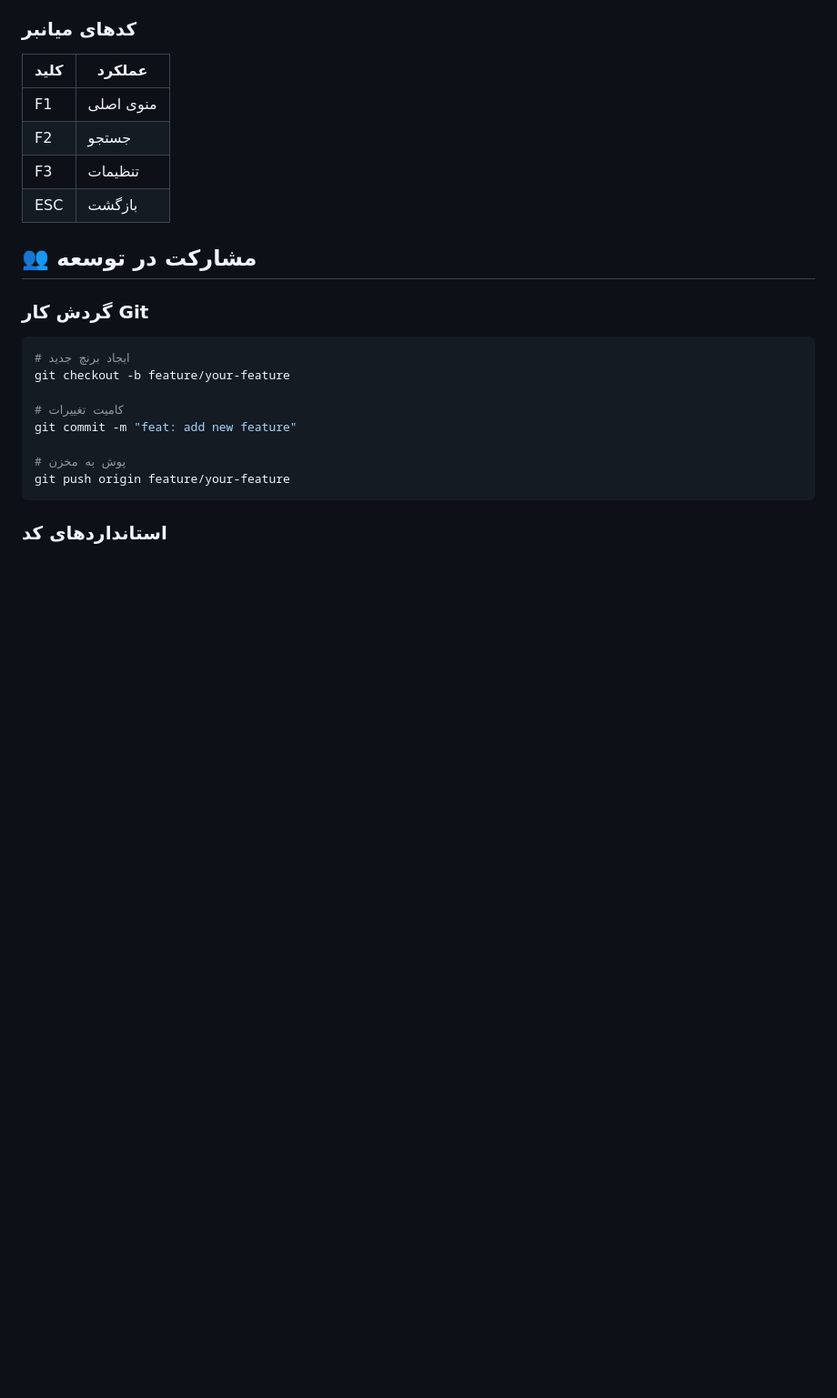
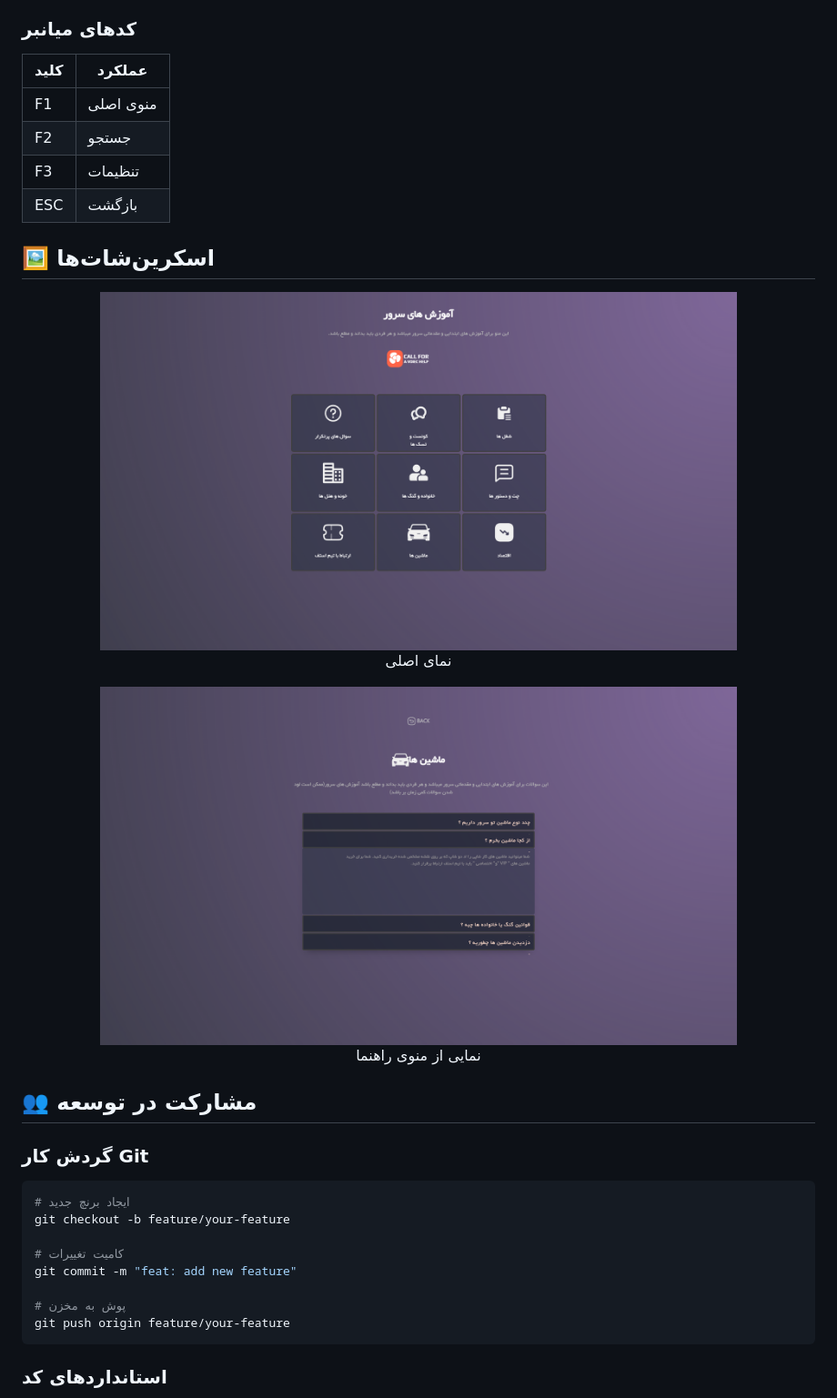
Before and after one commit to Code1616/FIivem-help-menu, a Markdown page: README.md, the part around one of its changes. Shown at 91% size. Drawn GitHub-style; blank space fills up the shorter version.

```diff
--- a/README.md
+++ b/README.md
@@ -76,6 +74,15 @@ yarn build
 | F2 | جستجو |
 | F3 | تنظیمات |
 | ESC | بازگشت |
+
+## 🖼️ اسکرین‌شات‌ها
+<div align="center">
+  <img src="./screenshots/min.png" alt="پیش‌نمایش داشبورد" width="700">
+  <p>نمای اصلی</p>
+
+  <img src="./screenshots/inside.png" alt="منوی راهنما" width="700">
+  <p>نمایی از منوی راهنما</p>
+</div>
 
 ## 👥 مشارکت در توسعه
 
```
Also changed, not shown: other parts of README.md (+1 -4 lines).
